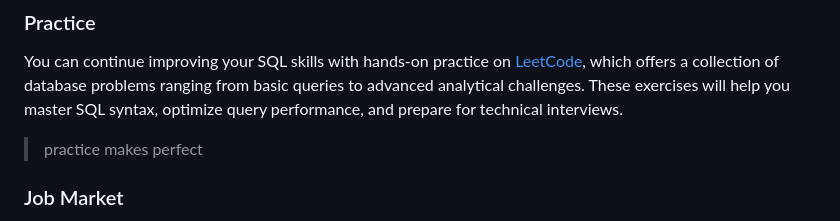
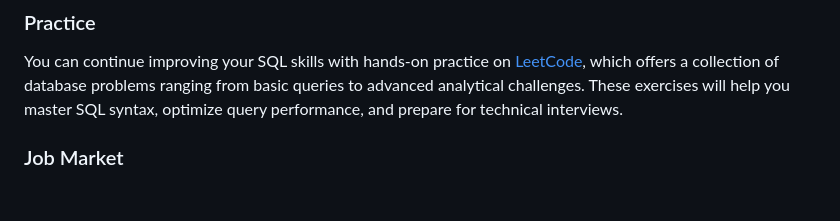
Before and after one commit to noitdupont/data-analyst-training, a Markdown page: README.md, the part around the change. Drawn GitHub-style; blank space fills up the shorter version.

Commit message:
misc(feat): readme
Signed-off-by: 0xnu <f@finbarrs.eu>

```diff
--- a/README.md
+++ b/README.md
@@ -65,8 +65,6 @@ There is an SQL cheatsheet page [here](https://0xnu.github.io/data-analyst-train
 
 You can continue improving your SQL skills with hands‑on practice on [LeetCode](https://leetcode.com/problemset/database/), which offers a collection of database problems ranging from basic queries to advanced analytical challenges. These exercises will help you master SQL syntax, optimize query performance, and prepare for technical interviews.
 
-> practice makes perfect
-
 ### Job Market
 
 Salary benchmarks from Robert Walters, along with current job listings from the Department for Work and Pensions, the Civil Service, and LinkedIn:
```
